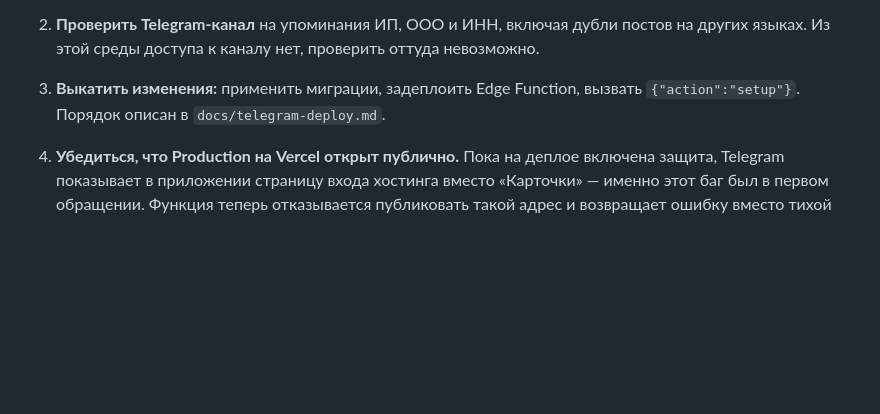
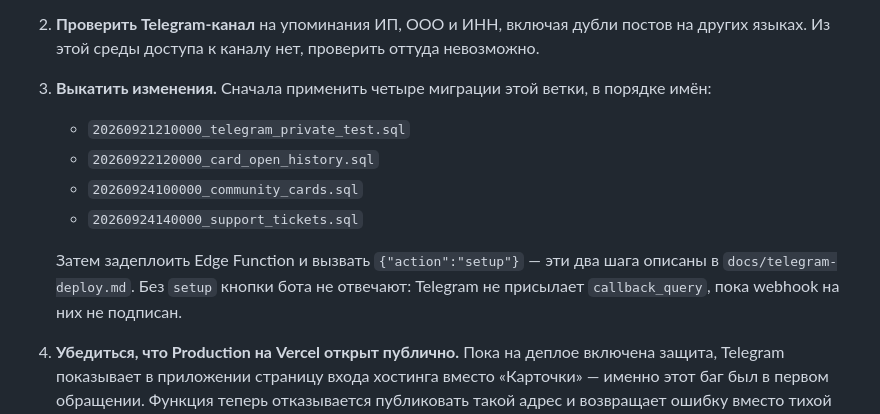
Before and after one commit to golovalisaia-hub/kartochka, a Markdown page: docs/platega-checklist.md, the part around the change. Drawn GitHub-style; blank space fills up the shorter version.

Commit message:
Name the migrations in the checklist instead of a doc that omits them
The checklist sent the owner to docs/telegram-deploy.md for the migration step,
but that document only covers deploying the function and calling setup. Listing
the four migration files by name removes the dead end.

Co-Authored-By: Claude Opus 5 <noreply@anthropic.com>
Claude-Session: https://claude.ai/code/session_01Cbjn9cuWMM71B1wcYLw3mi

```diff
--- a/docs/platega-checklist.md
+++ b/docs/platega-checklist.md
@@ -44,8 +44,16 @@
 2. **Проверить Telegram-канал** на упоминания ИП, ООО и ИНН, включая дубли постов на других
    языках. Из этой среды доступа к каналу нет, проверить оттуда невозможно.
 
-3. **Выкатить изменения:** применить миграции, задеплоить Edge Function, вызвать `{"action":"setup"}`.
-   Порядок описан в `docs/telegram-deploy.md`.
+3. **Выкатить изменения.** Сначала применить четыре миграции этой ветки, в порядке имён:
+
+   - `20260921210000_telegram_private_test.sql`
+   - `20260922120000_card_open_history.sql`
+   - `20260924100000_community_cards.sql`
+   - `20260924140000_support_tickets.sql`
+
+   Затем задеплоить Edge Function и вызвать `{"action":"setup"}` — эти два шага описаны в
+   `docs/telegram-deploy.md`. Без `setup` кнопки бота не отвечают: Telegram не присылает
+   `callback_query`, пока webhook на них не подписан.
 
 4. **Убедиться, что Production на Vercel открыт публично.** Пока на деплое включена защита,
    Telegram показывает в приложении страницу входа хостинга вместо «Карточки» — именно этот
```
